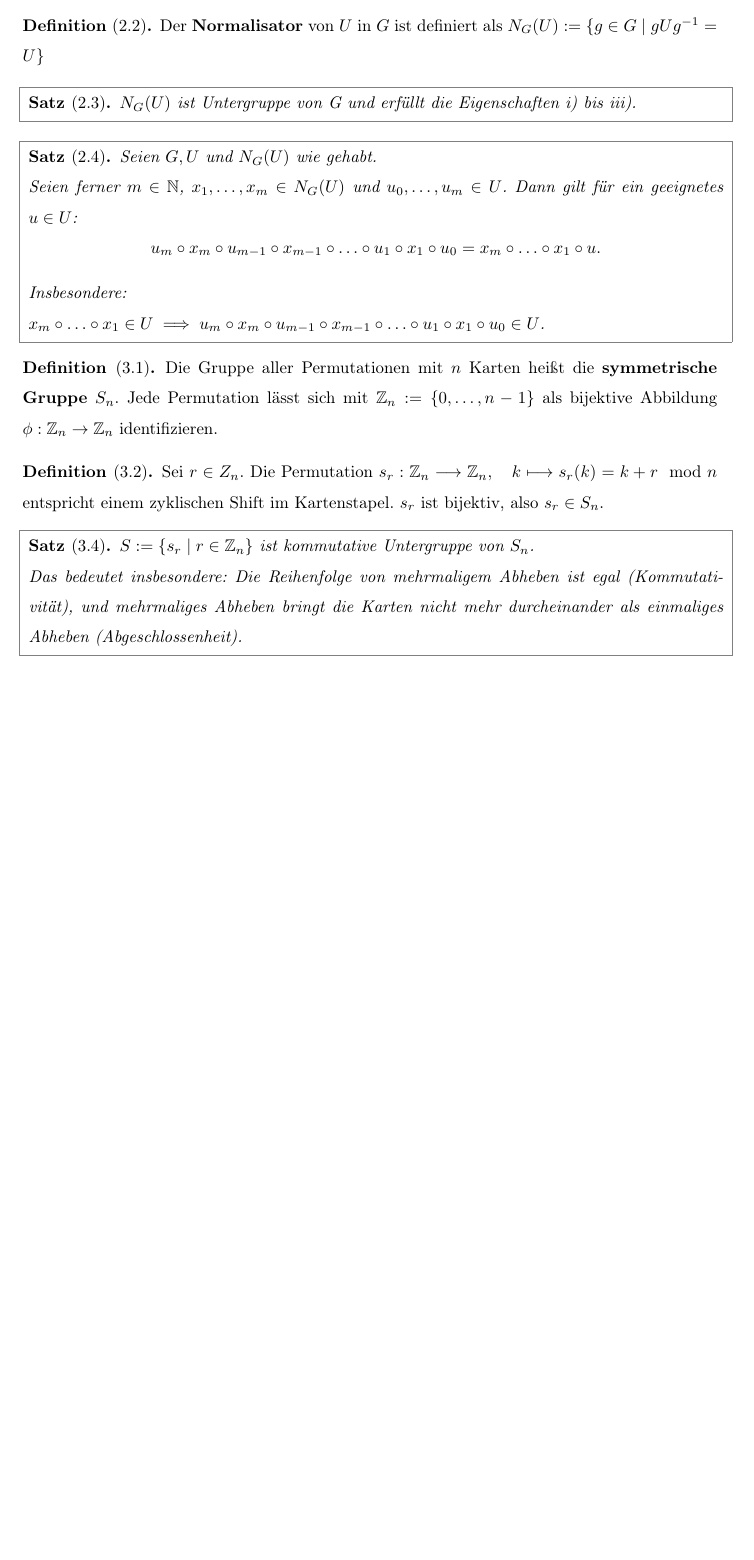
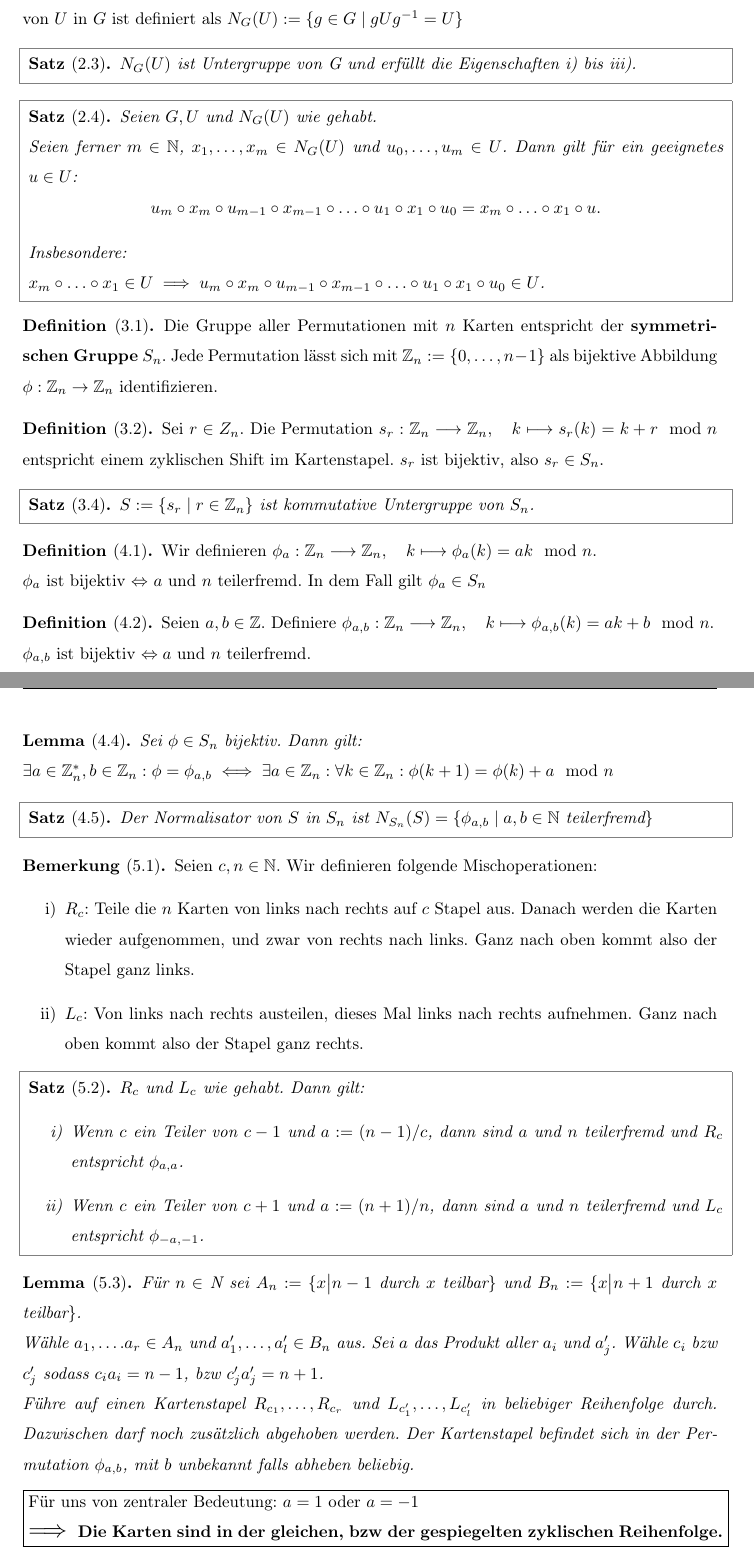
Before and after one commit to timweiland/zauberhafte-normalteiler, a LaTeX document (notes/Handout.tex): part of the page before the commit and two parts of pages 1 and 2 of 2 after it, the two joined at a grey line, cut so that both start at the same text, the shorter picture padded with empty space. The pictures show the PDF file notes/Handout.pdf that the author committed with the source.

Commit message:
Handout fertig gemacht

```diff
--- a/notes/Handout.tex
+++ b/notes/Handout.tex
@@ -88,7 +83,7 @@ Im Allgemeinen ist $U \subset G$ kein Normalteiler Wir suchen größte Untergrup
 \end{bemerkung}
 
 \begin{definition}[2.2]
-        Der \textbf{Normalisator} von $U$ in $G$ ist definiert als
+        Sei $(G, \circ)$ eine Gruppe und $U \subset G$ eine Untergruppe. Der \textbf{Normalisator} von $U$ in $G$ ist definiert als
           $N_G(U) := \{g \in G  \mid g U g^{-1} = U\}$
 \end{definition}
 \begin{satz}[2.3]
@@ -106,7 +101,7 @@ Im Allgemeinen ist $U \subset G$ kein Normalteiler Wir suchen größte Untergrup
     \end{satz}
 
     \begin{definition}[3.1]
-    Die Gruppe aller Permutationen mit $n$ Karten heißt die \textbf{symmetrische Gruppe} $S_n$. Jede Permutation lässt sich mit $\Z_n := \{0, \ldots, n-1\}$ als bijektive Abbildung $\phi : \Z_n &\to \Z_n$ identifizieren.
+    Die Gruppe aller Permutationen mit $n$ Karten entspricht der \textbf{symmetrischen Gruppe} $S_n$. Jede Permutation lässt sich mit $\Z_n := \{0, \ldots, n-1\}$ als bijektive Abbildung $\phi : \Z_n &\to \Z_n$ identifizieren.
     \end{definition}
 
     \begin{definition}[3.2]
@@ -114,7 +109,53 @@ Im Allgemeinen ist $U \subset G$ kein Normalteiler Wir suchen größte Untergrup
     \end{definition}
 
      \begin{satz}[3.4]
-        $S := \{s_r  \mid r \in \Z_n\}$
-        ist kommutative Untergruppe von $S_n$. \\
-        Das bedeutet insbesondere: Die Reihenfolge von mehrmaligem Abheben ist egal (Kommutativität), und mehrmaliges Abheben bringt die Karten nicht mehr durcheinander als einmaliges Abheben (Abgeschlossenheit).
+        $S := \{s_r  \mid r \in \Z_n\}$ ist kommutative Untergruppe von $S_n$.
     \end{satz}
+
+    \begin{definition}[4.1]
+    Wir definieren $\phi_a: \Z_n &\longrightarrow \Z_n, \quad
+            k &\longmapsto \phi_a(k) = ak \mod n$. \\
+    $\phi_a$ ist bijektiv $\Leftrightarrow$ $a$ und $n$ teilerfremd. In dem Fall gilt $\phi_a \in S_n$
+    \end{definition}
+
+    \begin{definition}[4.2]
+        Seien $a, b \in \Z.$ Definiere
+            $\phi_{a,b}: \Z_n &\longrightarrow \Z_n, \quad
+            k &\longmapsto \phi_{a,b}(k) = ak + b \mod n$. \\
+       $\phi_{a,b}$ ist bijektiv $\Leftrightarrow a$ und $n$ teilerfremd.
+    \end{definition}
+
+    \begin{lemma}[4.4]
+        Sei $\phi \in S_n$ bijektiv. Dann gilt: \\
+        $\exists a \in \Z_n^{*}, b \in \Z_n : \phi = \phi_{a, b}
+        \iff \exists a \in \Z_n: \forall k \in \Z_n: \phi(k+1) = \phi(k)+a \mod n$
+    \end{lemma}
+
+    \begin{satz}[4.5]
+            Der Normalisator von $S$ in $S_n$ ist $N_{S_n}(S) = \{\phi_{a, b}  \mid a, b \in \N \text{ teilerfremd}\}$
+
+    \end{satz}
+    \begin{bemerkung}[5.1]
+    Seien $c,n \in \mathbb{N}$. Wir definieren folgende Mischoperationen:
+    \begin{enumerate}
+     \item $R_c$: Teile die $n$ Karten von links nach rechts auf $c$ Stapel aus. Danach werden die Karten wieder aufgenommen, und zwar von rechts nach links. Ganz nach oben kommt also der Stapel ganz links.
+    \item $L_c$: Von links nach rechts austeilen, dieses Mal links nach rechts aufnehmen.  Ganz nach oben kommt also der Stapel ganz rechts.
+    \end{enumerate}
+    \end{bemerkung}
+
+    \begin{satz}[5.2]
+    $R_c$ und $L_c$ wie gehabt. Dann gilt:
+    \begin{enumerate}
+    \item Wenn $c$ ein Teiler von $c - 1$ und $a := (n - 1)/c$, dann sind $a$ und $n$ teilerfremd und $R_c$ entspricht $\phi_{a,a}$.
+    \item Wenn $c$ ein Teiler von $c + 1$ und $a := (n + 1)/n$, dann sind $a$ und $n$ teilerfremd und $L_c$ entspricht $\phi_{-a,-1}$.
+    \end{enumerate}
+    \end{satz} \\
+
+    \begin{lemma}[5.3]
+    Für $n \in $ \mathbb{N} sei $A_n := \lbrace x \big\vert n-1$ durch $x$ teilbar$\rbrace$ und $B_n := \lbrace x \big\vert n+1$ durch $x$ teilbar$\rbrace$. \\
+    Wähle $a_1, …. a_r \in A_n$ und $a_1', …, a_l' \in B_n$ aus. Sei $a$ das Produkt aller $a_i$ und $a_j'$. Wähle $c_i$ bzw $c_j'$ sodass $c_ia_i = n-1$, bzw $c_j'a_j' = n+1$. \\
+    Führe auf einen Kartenstapel $R_{c_1}, …, R_{c_r}$ und $L_{c_1'}, …, L_{c_l'}$ in beliebiger Reihenfolge durch. Dazwischen darf noch zusätzlich abgehoben werden. Der Kartenstapel befindet sich in der Permutation $\phi_{a,b}$, mit $b$ unbekannt falls abheben beliebig.
+    \end{lemma}
+
+   \noindent \fbox{\parbox{\textwidth} {Für uns von zentraler Bedeutung: $a=1$ oder $a=-1$\\
+   \begin{Large}$\Longrightarrow$ \end{Large} \textbf{Die Karten sind in der gleichen, bzw der gespiegelten zyklischen Reihenfolge.}}} \\
```
Also changed, not shown: notes/notes.tex (+9 -4 lines), notes/Handout.pdf, notes/notes.pdf, notes/Handout.tex (20 more changed lines).
